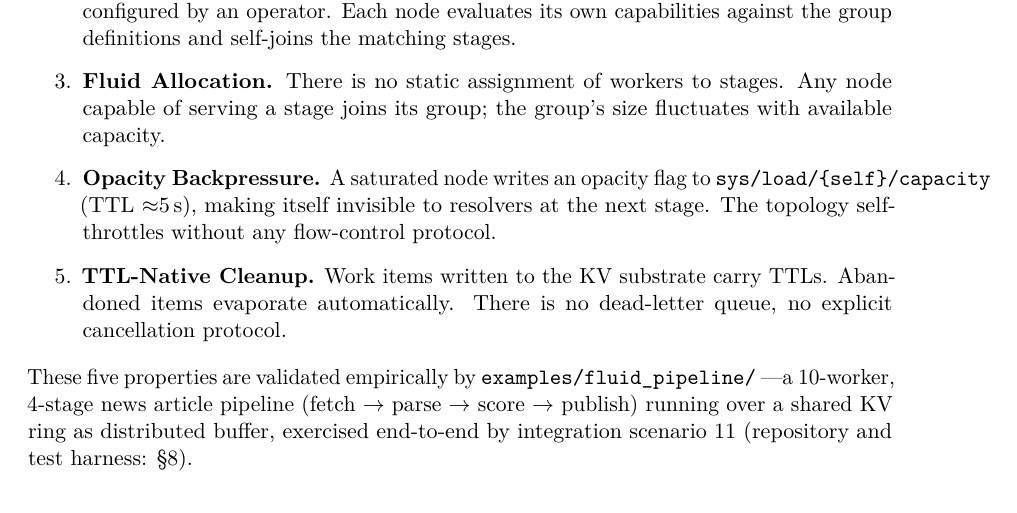
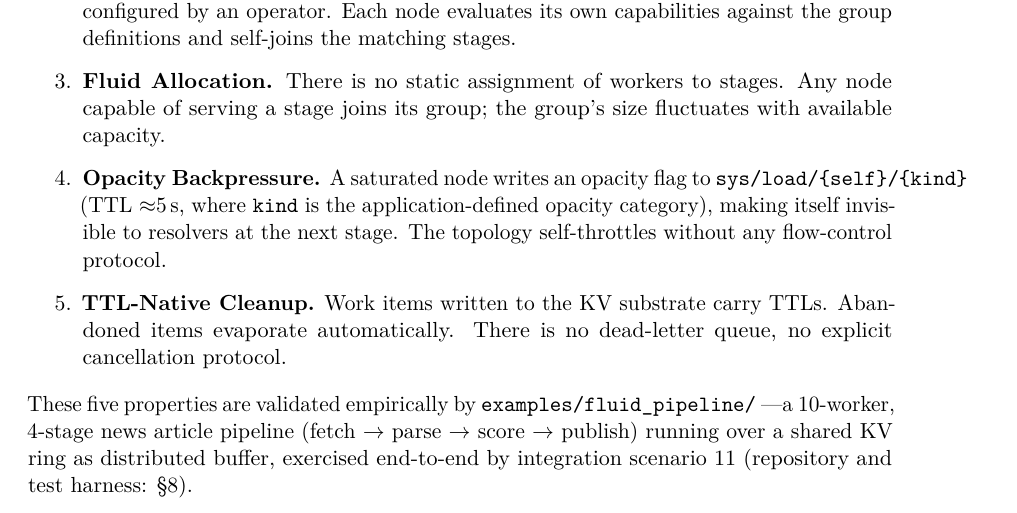
Before and after one commit to RichardEko/mycelium, a LaTeX paper (docs/arxiv/main.tex): part of page 11 of 17 before the commit and part of page 11 of 18 after it, cut so that both start at the same text. Compiled offline with pdfLaTeX.

Commit message:
Fix arXiv paper: opacity key is sys/load/{self}/{kind}, not /capacity
Co-Authored-By: Claude Sonnet 4.6 <noreply@anthropic.com>

```diff
--- a/docs/arxiv/main.tex
+++ b/docs/arxiv/main.tex
@@ -628,9 +628,9 @@ An AFN has five structural properties:
   fluctuates with available capacity.
 
 \item \textbf{Opacity Backpressure.} A saturated node writes an opacity flag to
-  \texttt{sys/load/\{self\}/capacity} (TTL~$\approx$5\,s), making itself invisible
-  to resolvers at the next stage. The topology self-throttles without any
-  flow-control protocol.
+  \texttt{sys/load/\{self\}/\{kind\}} (TTL~$\approx$5\,s, where \texttt{kind} is
+  the application-defined opacity category), making itself invisible to resolvers
+  at the next stage. The topology self-throttles without any flow-control protocol.
 
 \item \textbf{TTL-Native Cleanup.} Work items written to the KV substrate carry
   TTLs. Abandoned items evaporate automatically. There is no dead-letter queue, no
```
